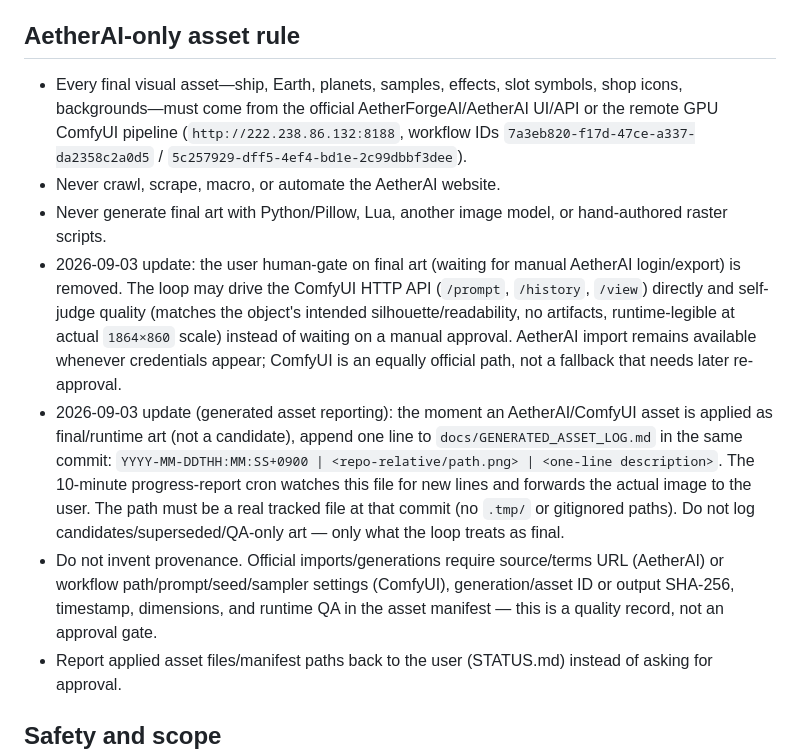
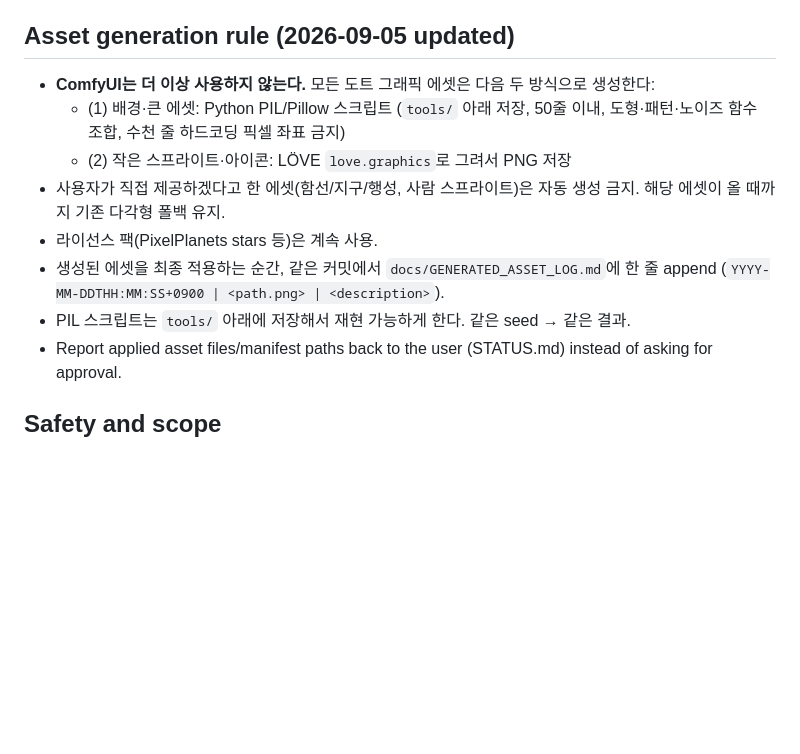
Before and after one commit to jmpaaak/spaceship, a Markdown page: loop/PROMPT.md, the part around the change. Drawn GitHub-style; blank space fills up the shorter version.

Commit message:
chore: ComfyUI 폐기 → PIL/LÖVE 코드 생성으로 전환

```diff
--- a/loop/PROMPT.md
+++ b/loop/PROMPT.md
@@ -52,14 +52,15 @@ Durability destruction must wipe unbanked samples, money, purchased ship, and up
 - Durability 0 performs the full meta wipe, preserving only personal best height.
 - Safe Earth return converts samples/slot rewards to money and permits ship purchase/upgrades.
 
-## AetherAI-only asset rule
+## Asset generation rule (2026-09-05 updated)
 
-- Every final visual asset—ship, Earth, planets, samples, effects, slot symbols, shop icons, backgrounds—must come from the official AetherForgeAI/AetherAI UI/API or the remote GPU ComfyUI pipeline (`http://222.238.86.132:8188`, workflow IDs `7a3eb820-f17d-47ce-a337-da2358c2a0d5` / `5c257929-dff5-4ef4-bd1e-2c99dbbf3dee`).
-- Never crawl, scrape, macro, or automate the AetherAI website.
-- Never generate final art with Python/Pillow, Lua, another image model, or hand-authored raster scripts.
-- 2026-09-03 update: the user human-gate on final art (waiting for manual AetherAI login/export) is removed. The loop may drive the ComfyUI HTTP API (`/prompt`, `/history`, `/view`) directly and self-judge quality (matches the object's intended silhouette/readability, no artifacts, runtime-legible at actual `1864×860` scale) instead of waiting on a manual approval. AetherAI import remains available whenever credentials appear; ComfyUI is an equally official path, not a fallback that needs later re-approval.
-- 2026-09-03 update (generated asset reporting): the moment an AetherAI/ComfyUI asset is applied as final/runtime art (not a candidate), append one line to `docs/GENERATED_ASSET_LOG.md` in the same commit: `YYYY-MM-DDTHH:MM:SS+0900 | <repo-relative/path.png> | <one-line description>`. The 10-minute progress-report cron watches this file for new lines and forwards the actual image to the user. The path must be a real tracked file at that commit (no `.tmp/` or gitignored paths). Do not log candidates/superseded/QA-only art — only what the loop treats as final.
-- Do not invent provenance. Official imports/generations require source/terms URL (AetherAI) or workflow path/prompt/seed/sampler settings (ComfyUI), generation/asset ID or output SHA-256, timestamp, dimensions, and runtime QA in the asset manifest — this is a quality record, not an approval gate.
+- **ComfyUI는 더 이상 사용하지 않는다.** 모든 도트 그래픽 에셋은 다음 두 방식으로 생성한다:
+  - (1) 배경·큰 에셋: Python PIL/Pillow 스크립트 (`tools/` 아래 저장, 50줄 이내, 도형·패턴·노이즈 함수 조합, 수천 줄 하드코딩 픽셀 좌표 금지)
+  - (2) 작은 스프라이트·아이콘: LÖVE `love.graphics`로 그려서 PNG 저장
+- 사용자가 직접 제공하겠다고 한 에셋(함선/지구/행성, 사람 스프라이트)은 자동 생성 금지. 해당 에셋이 올 때까지 기존 다각형 폴백 유지.
+- 라이선스 팩(PixelPlanets stars 등)은 계속 사용.
+- 생성된 에셋을 최종 적용하는 순간, 같은 커밋에서 `docs/GENERATED_ASSET_LOG.md`에 한 줄 append (`YYYY-MM-DDTHH:MM:SS+0900 | <path.png> | <description>`).
+- PIL 스크립트는 `tools/` 아래에 저장해서 재현 가능하게 한다. 같은 seed → 같은 결과.
 - Report applied asset files/manifest paths back to the user (STATUS.md) instead of asking for approval.
 
 ## Safety and scope
```
